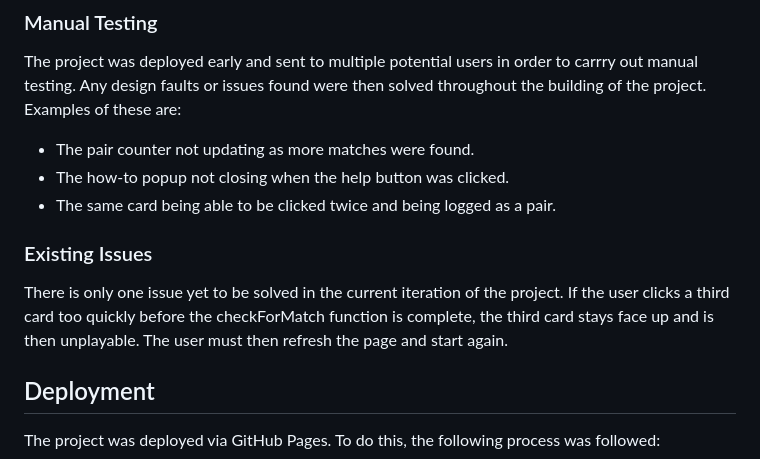
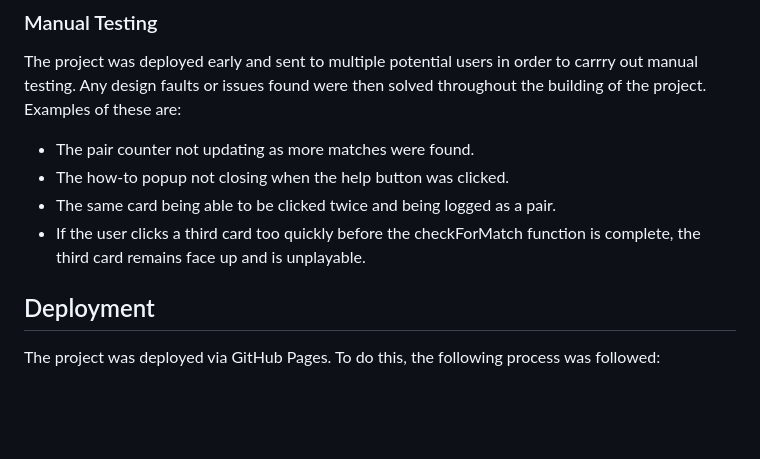
Before and after one commit to KitLavis/pirate-pairs, a Markdown page: README.md, the part around the change. Rendered like a GitHub page; blank space fills up the shorter version.

Commit message:
Exisiting issues in readme updated

```diff
--- a/README.md
+++ b/README.md
@@ -166,10 +166,7 @@ The project was deployed early and sent to multiple potential users in order to
 - The pair counter not updating as more matches were found.
 - The how-to popup not closing when the help button was clicked.
 - The same card being able to be clicked twice and being logged as a pair.
-
-### Existing Issues
-
-There is only one issue yet to be solved in the current iteration of the project. If the user clicks a third card too quickly before the checkForMatch function is complete, the third card stays face up and is then unplayable. The user must then refresh the page and start again.
+- If the user clicks a third card too quickly before the checkForMatch function is complete, the third card remains face up and is unplayable.
 
 ## Deployment
 
```
